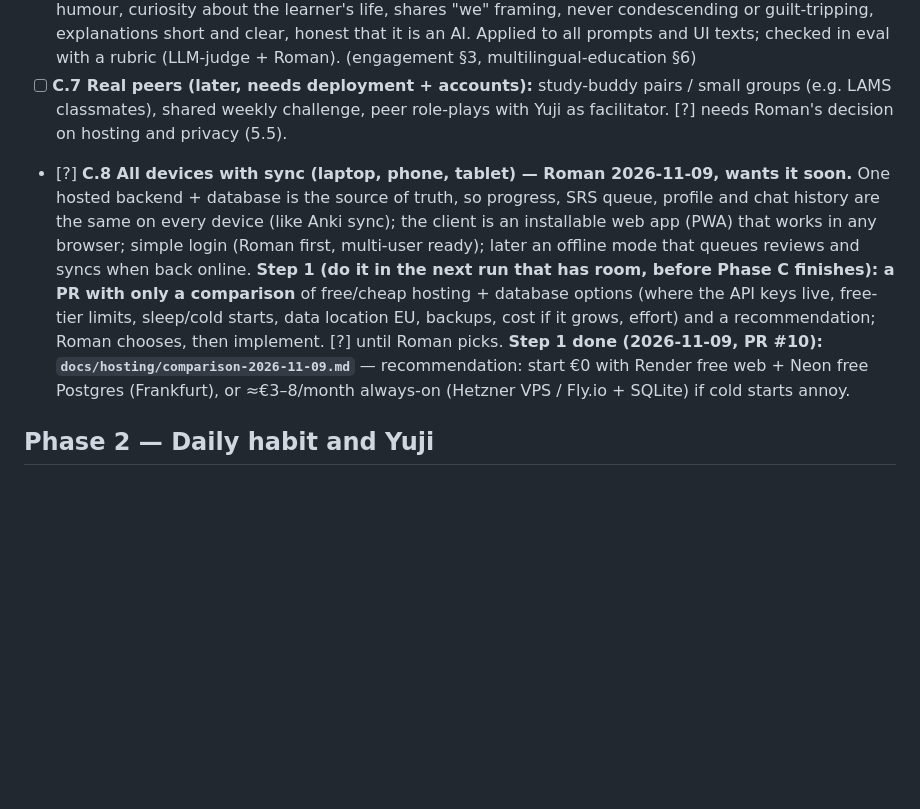
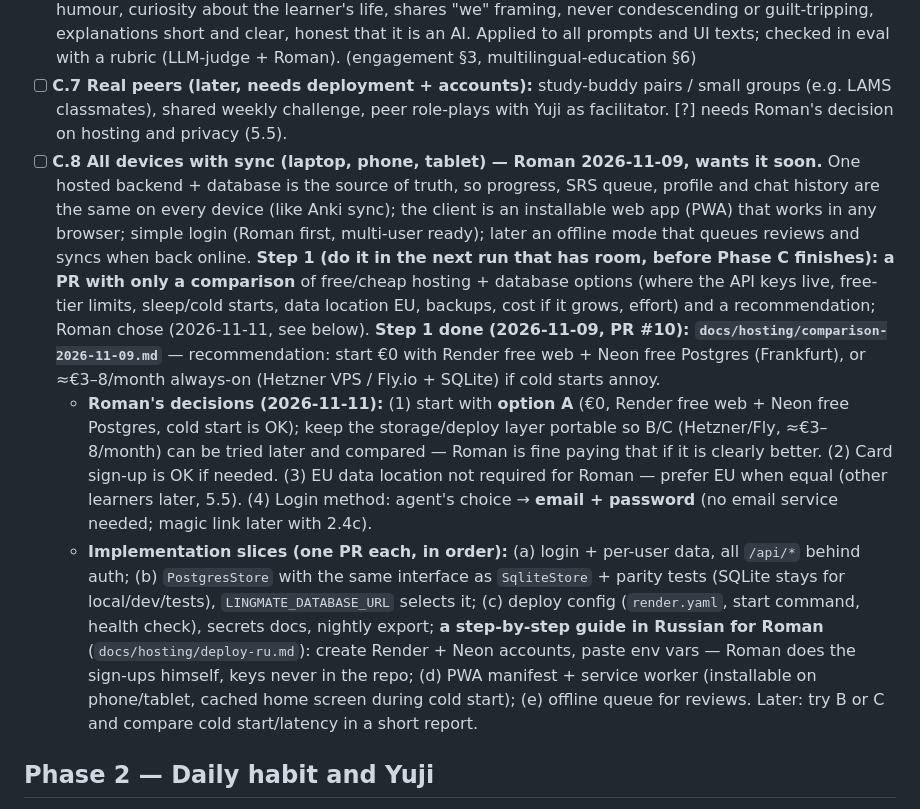
Before and after one commit to RomanMordovtsev/LingMate_MVP_Uni, a Markdown page: ROADMAP.md, the part around the change. Rendered like a GitHub page; blank space fills up the shorter version.

Commit message:
docs(roadmap): Roman's hosting decisions for C.8 (start with A, portable to B/C)
Co-Authored-By: Claude Opus 5.5 <noreply@anthropic.com>
Claude-Session: https://claude.ai/code/session_018Ypx8KUJ1Z1sqYa99D1uW5

```diff
--- a/ROADMAP.md
+++ b/ROADMAP.md
@@ -32,7 +32,9 @@ Pedagogy: `docs/research/` (morphosyntax.md, sla.md, syllabus-design.md, multili
 - [ ] **C.5 Tutor memory + weekly plan.** Yuji remembers what was done and what is next ("last time: ser/estar; today: pretérito vs imperfecto, then ordering at a bar"), proposes the week's plan, and reviews it in the weekly report (5.2).
 - [ ] **C.6 Peer tone (Yuji as study buddy).** Persona guide in `docs/persona-yuji.md`: friendly, tú, light humour, curiosity about the learner's life, shares "we" framing, never condescending or guilt-tripping, explanations short and clear, honest that it is an AI. Applied to all prompts and UI texts; checked in eval with a rubric (LLM-judge + Roman). (engagement §3, multilingual-education §6)
 - [ ] **C.7 Real peers (later, needs deployment + accounts):** study-buddy pairs / small groups (e.g. LAMS classmates), shared weekly challenge, peer role-plays with Yuji as facilitator. [?] needs Roman's decision on hosting and privacy (5.5).
-- [?] **C.8 All devices with sync (laptop, phone, tablet) — Roman 2026-11-09, wants it soon.** One hosted backend + database is the source of truth, so progress, SRS queue, profile and chat history are the same on every device (like Anki sync); the client is an installable web app (PWA) that works in any browser; simple login (Roman first, multi-user ready); later an offline mode that queues reviews and syncs when back online. **Step 1 (do it in the next run that has room, before Phase C finishes): a PR with only a comparison** of free/cheap hosting + database options (where the API keys live, free-tier limits, sleep/cold starts, data location EU, backups, cost if it grows, effort) and a recommendation; Roman chooses, then implement. [?] until Roman picks. **Step 1 done (2026-11-09, PR #10): `docs/hosting/comparison-2026-11-09.md`** — recommendation: start €0 with Render free web + Neon free Postgres (Frankfurt), or ≈€3–8/month always-on (Hetzner VPS / Fly.io + SQLite) if cold starts annoy.
+- [ ] **C.8 All devices with sync (laptop, phone, tablet) — Roman 2026-11-09, wants it soon.** One hosted backend + database is the source of truth, so progress, SRS queue, profile and chat history are the same on every device (like Anki sync); the client is an installable web app (PWA) that works in any browser; simple login (Roman first, multi-user ready); later an offline mode that queues reviews and syncs when back online. **Step 1 (do it in the next run that has room, before Phase C finishes): a PR with only a comparison** of free/cheap hosting + database options (where the API keys live, free-tier limits, sleep/cold starts, data location EU, backups, cost if it grows, effort) and a recommendation; Roman chose (2026-11-11, see below). **Step 1 done (2026-11-09, PR #10): `docs/hosting/comparison-2026-11-09.md`** — recommendation: start €0 with Render free web + Neon free Postgres (Frankfurt), or ≈€3–8/month always-on (Hetzner VPS / Fly.io + SQLite) if cold starts annoy.
+  - **Roman's decisions (2026-11-11):** (1) start with **option A** (€0, Render free web + Neon free Postgres, cold start is OK); keep the storage/deploy layer portable so B/C (Hetzner/Fly, ≈€3–8/month) can be tried later and compared — Roman is fine paying that if it is clearly better. (2) Card sign-up is OK if needed. (3) EU data location not required for Roman — prefer EU when equal (other learners later, 5.5). (4) Login method: agent's choice → **email + password** (no email service needed; magic link later with 2.4c).
+  - **Implementation slices (one PR each, in order):** (a) login + per-user data, all `/api/*` behind auth; (b) `PostgresStore` with the same interface as `SqliteStore` + parity tests (SQLite stays for local/dev/tests), `LINGMATE_DATABASE_URL` selects it; (c) deploy config (`render.yaml`, start command, health check), secrets docs, nightly export; **a step-by-step guide in Russian for Roman** (`docs/hosting/deploy-ru.md`): create Render + Neon accounts, paste env vars — Roman does the sign-ups himself, keys never in the repo; (d) PWA manifest + service worker (installable on phone/tablet, cached home screen during cold start); (e) offline queue for reviews. Later: try B or C and compare cold start/latency in a short report.
 
 ## Phase 2 — Daily habit and Yuji
 - [ ] **2.1 Daily goal + forgiving streak.** Learner-set daily goal; streak with automatic rest days (or weekly streak option); totals never reset. (engagement §1–2)
```
